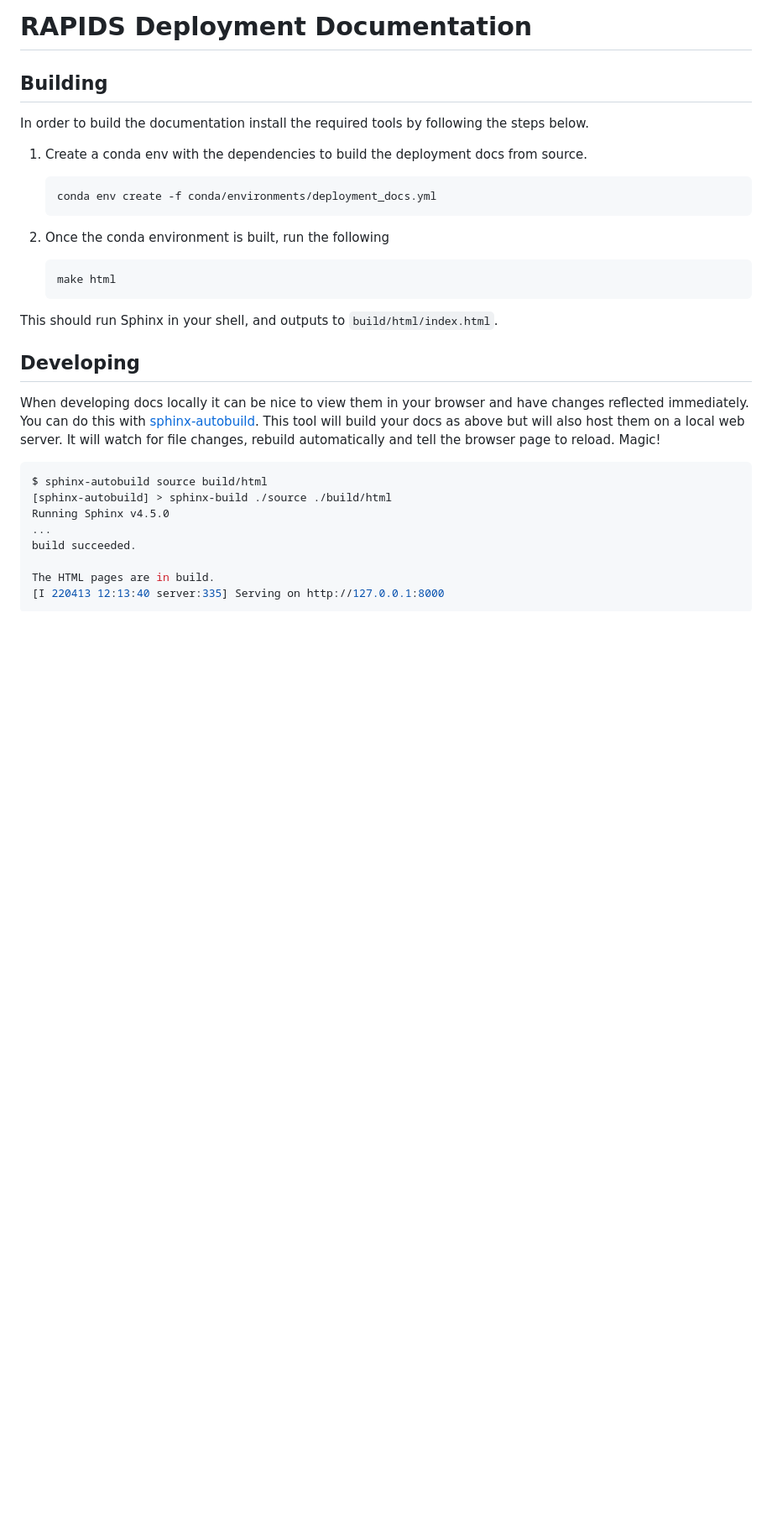
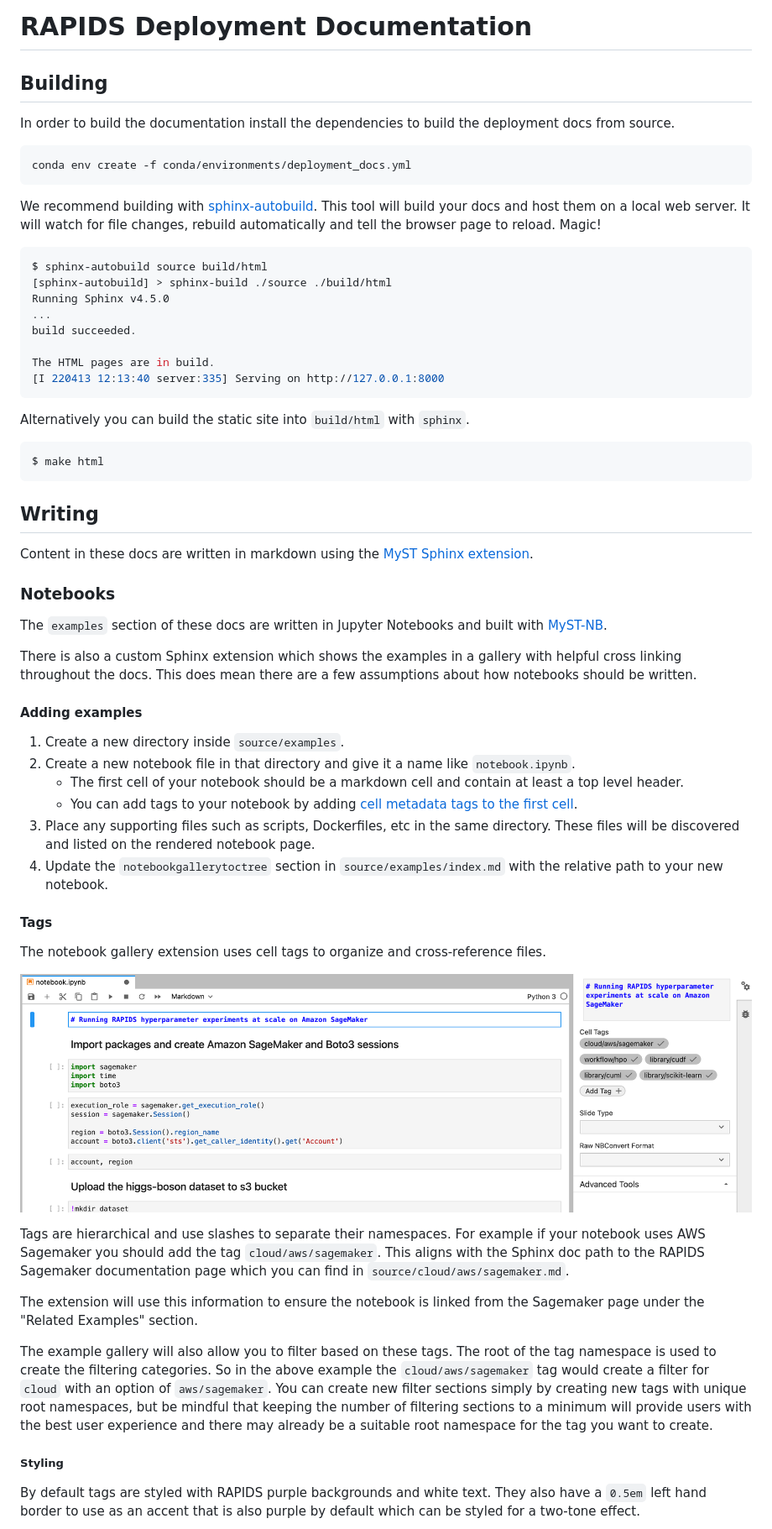
Before and after one commit to rapidsai/deployment, a Markdown page: README.md, the part around one of its changes. Shown at 84% size. GitHub-like rendering; pictures changed too: source/images/theme-notebook-tags.png (added); blank space fills up the shorter version.

Commit message:
Add docs for notebook extension (#124)
* Add docs for notebook extension

* Document styling tags

* Add a couple of screenshots

````diff
--- a/README.md
+++ b/README.md
@@ -2,27 +2,14 @@
 
 ## Building
 
-In order to build the documentation install the required tools by following the steps below.
+In order to build the documentation install the dependencies to build the deployment docs from source.
 
-1. Create a conda env with the dependencies to build the deployment docs from source.
+```bash
+conda env create -f conda/environments/deployment_docs.yml
+```
 
-   ```bash
-   conda env create -f conda/environments/deployment_docs.yml
-   ```
-
-1. Once the conda environment is built, run the following
-
-   ```bash
-   make html
-   ```
-
-This should run Sphinx in your shell, and outputs to `build/html/index.html`.
-
-## Developing
-
-When developing docs locally it can be nice to view them in your browser and have changes
-reflected immediately. You can do this with [sphinx-autobuild](https://github.com/executablebooks/sphinx-autobuild).
-This tool will build your docs as above but will also host them on a local web server.
+We recommend building with [sphinx-autobuild](https://github.com/executablebooks/sphinx-autobuild).
+This tool will build your docs and host them on a local web server.
 It will watch for file changes, rebuild automatically and tell the browser page to reload. Magic!
 
 ```bash
@@ -35,3 +22,46 @@ build succeeded.
 The HTML pages are in build.
 [I 220413 12:13:40 server:335] Serving on http://127.0.0.1:8000
 ```
+
+Alternatively you can build the static site into `build/html` with `sphinx`.
+
+```bash
+$ make html
+```
+
+## Writing
+
+Content in these docs are written in markdown using the [MyST Sphinx extension](https://myst-parser.readthedocs.io/en/v0.15.1/syntax/syntax.html).
+
+### Notebooks
+
+The `examples` section of these docs are written in Jupyter Notebooks and built with [MyST-NB](https://myst-nb.readthedocs.io/en/latest/).
+
+There is also a custom Sphinx extension which shows the examples in a gallery with helpful cross linking throughout the docs. This does mean there
+are a few assumptions about how notebooks should be written.
+
+#### Adding examples
+
+1. Create a new directory inside `source/examples`.
+2. Create a new notebook file in that directory and give it a name like `notebook.ipynb`.
+   - The first cell of your notebook should be a markdown cell and contain at least a top level header.
+   - You can add tags to your notebook by adding [cell metadata tags to the first cell](https://jupyterbook.org/en/stable/content/metadata.html).
+3. Place any supporting files such as scripts, Dockerfiles, etc in the same directory. These files will be discovered and listed on the rendered notebook page.
+4. Update the `notebookgallerytoctree` section in `source/examples/index.md` with the relative path to your new notebook.
+
+#### Tags
+
+The notebook gallery extension uses cell tags to organize and cross-reference files.
+
+![Screenshot of Jupyter showing the first cell of the open notebook has tags](source/images/theme-notebook-tags.png)
+
+Tags are hierarchical and use slashes to separate their namespaces. For example if your notebook uses AWS Sagemaker you should add the tag `cloud/aws/sagemaker`. This aligns with the Sphinx doc path to the RAPIDS Sagemaker documentation page which you can find in `source/cloud/aws/sagemaker.md`.
+
+The extension will use this information to ensure the notebook is linked from the Sagemaker page under the "Related Examples" section.
+
+The example gallery will also allow you to filter based on these tags. The root of the tag namespace is used to create the filtering categories. So in the above example the `cloud/aws/sagemaker` tag would create a filter for `cloud` with an option of `aws/sagemaker`. You can create new filter sections simply by creating new tags with unique root namespaces, but be mindful that keeping the number of filtering sections to a minimum will provide users with the best user experience and there may already be a suitable root namespace for the tag you want to create.
+
+##### Styling
+
+By default tags are styled with RAPIDS purple backgrounds and white text. They also have a `0.5em` left hand border to use as an accent that is also purple by default which can be styled for a two-tone effect.
+
````
Also changed, not shown: other parts of README.md (+13 -0 lines), source/images/theme-tag-style.png (added), 1 other file.
